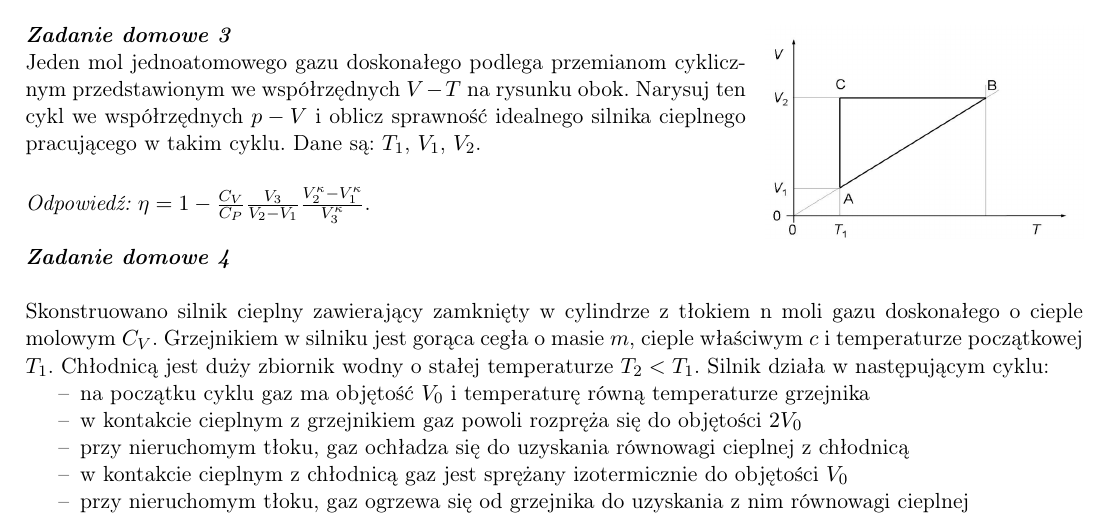
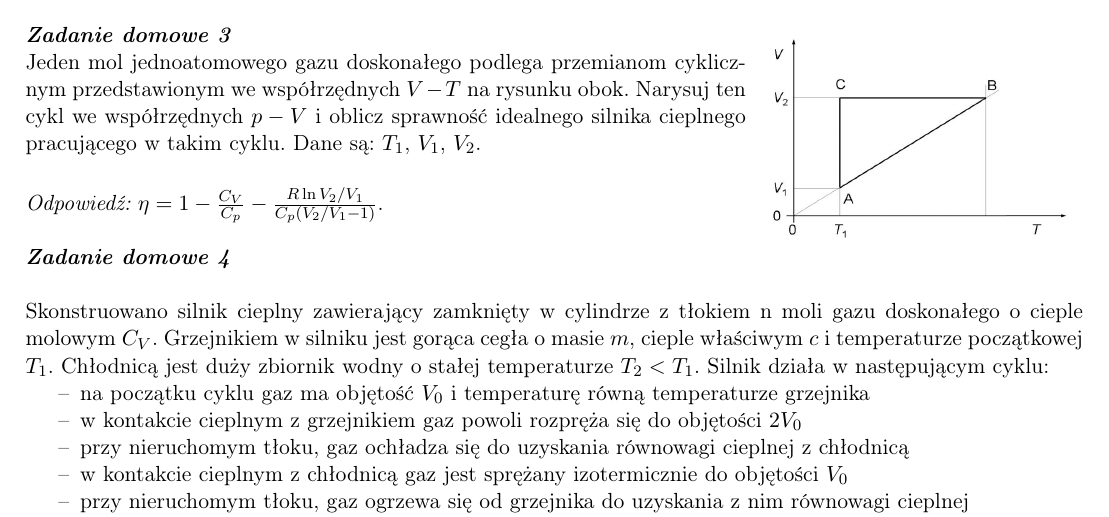
Before and after one commit to akalinow/Termodynamika, a LaTeX document (tydzien_7/tydzien_7.tex): part of page 2 of 2, cut so that both start at the same text. Compiled offline with pdfLaTeX.

Commit message:
* fix homework solution for exercise 3

```diff
--- a/tydzien_7/tydzien_7.tex
+++ b/tydzien_7/tydzien_7.tex
@@ -156,8 +156,7 @@ Narysuj ten cykl we współrzędnych $p-V$ i oblicz sprawność
 idealnego silnika cieplnego pracującego w takim cyklu.
 Dane są: $T_1$, $V_1$, $V_2$.\\[1mm]
 
-{\it Odpowiedź:} $\eta = 1 - \frac{C_V}{C_P} \frac{V_3}{V_2 -V_1} \frac{V_2^{\kappa} - V_1^{\kappa}}{V_3^{\kappa}}$.
-
+{\it Odpowiedź:} $\eta = 1 - \frac{C_V}{C_p} - \frac{R \ln V_2/V_1}{C_p(V_2/V_1 - 1)}$.
 
 \zaddom
 
```
